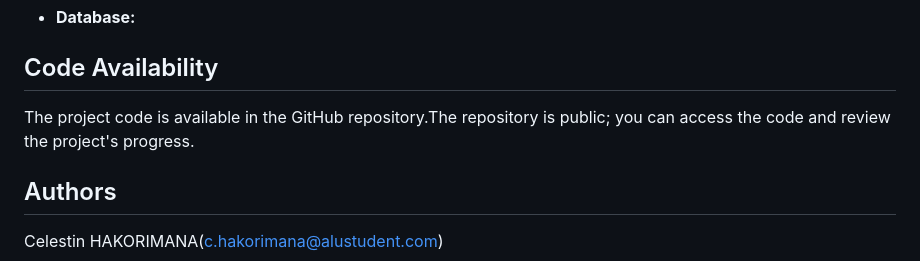
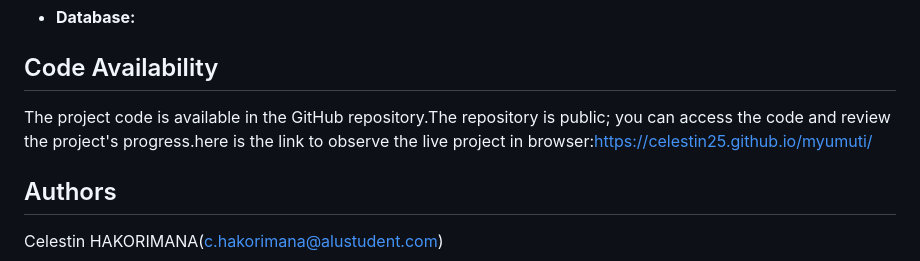
Before and after one commit to Celestin25/codeacademy, a Markdown page: README.md, the part around the change. GitHub-like rendering.

```diff
--- a/README.md
+++ b/README.md
@@ -44,6 +44,6 @@ Welcome to the Online Pharmacy Software Solution project! This project aims to d
 - **Database:**
 ## Code Availability
 
-The project code is available in the GitHub repository.The repository is public; you can access the code and review the project's progress.
+The project code is available in the GitHub repository.The repository is public; you can access the code and review the project's progress.here is the link to observe the live project in browser:https://celestin25.github.io/myumuti/
 ## Authors
 Celestin HAKORIMANA(c.hakorimana@alustudent.com)
```
